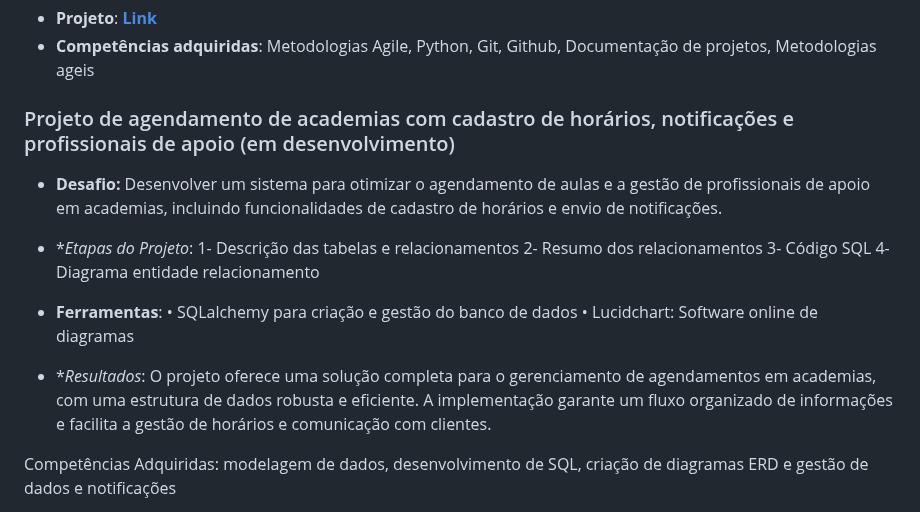
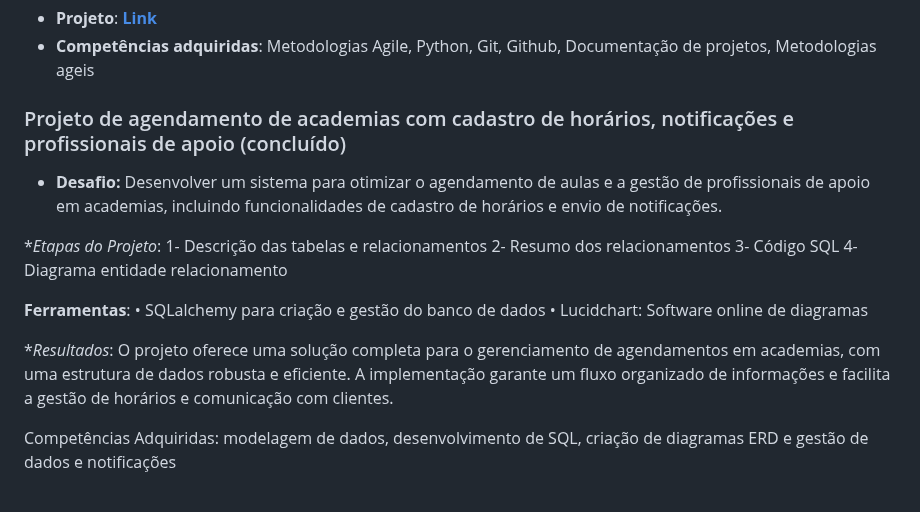
Before and after one commit to grazielejustina/portfolio-de-projetos, a Markdown page: README.md, the part around the change. GitHub-like rendering.

```diff
--- a/README.md
+++ b/README.md
@@ -35,20 +35,20 @@ Projeto apresentado como Trilha Inicial de Analista de Dados Júnior no Projeto
 * **Competências adquiridas**: Metodologias Agile, Python, Git, Github, Documentação de projetos, Metodologias ageis
 
 
-### Projeto de agendamento de academias com cadastro de horários, notificações e profissionais de apoio (em desenvolvimento)
+### Projeto de agendamento de academias com cadastro de horários, notificações e profissionais de apoio (concluído)
 * **Desafio:** Desenvolver um sistema para otimizar o agendamento de aulas e a gestão de profissionais de apoio em academias, incluindo funcionalidades de cadastro de horários e envio de notificações.
 
-* **Etapas do Projeto*:
+**Etapas do Projeto*:
 1- Descrição das tabelas e relacionamentos
 2- Resumo dos relacionamentos
 3- Código SQL
 4- Diagrama entidade relacionamento
 
-* **Ferramentas**:
+**Ferramentas**:
 • SQLalchemy para criação e gestão do banco de dados
 • Lucidchart: Software online de diagramas
 
-* **Resultados*: O projeto oferece uma solução completa para o gerenciamento de agendamentos em academias, com uma estrutura de dados robusta e eficiente. A implementação garante um fluxo organizado de informações e facilita a gestão de horários e comunicação com clientes.
+**Resultados*: O projeto oferece uma solução completa para o gerenciamento de agendamentos em academias, com uma estrutura de dados robusta e eficiente. A implementação garante um fluxo organizado de informações e facilita a gestão de horários e comunicação com clientes.
 
 Competências Adquiridas: modelagem de dados, desenvolvimento de SQL, criação de diagramas ERD e gestão de dados e notificações
 
```
